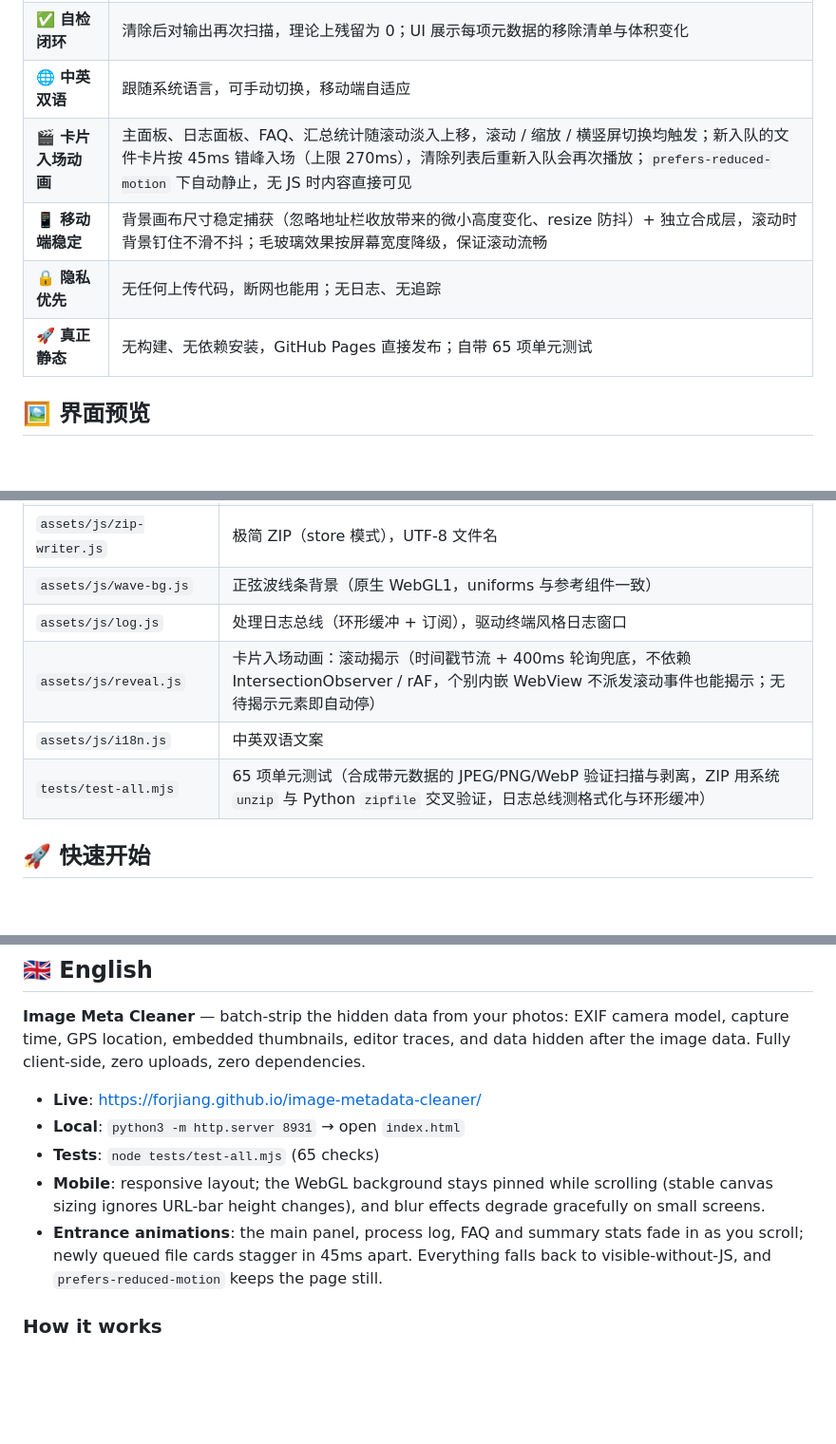
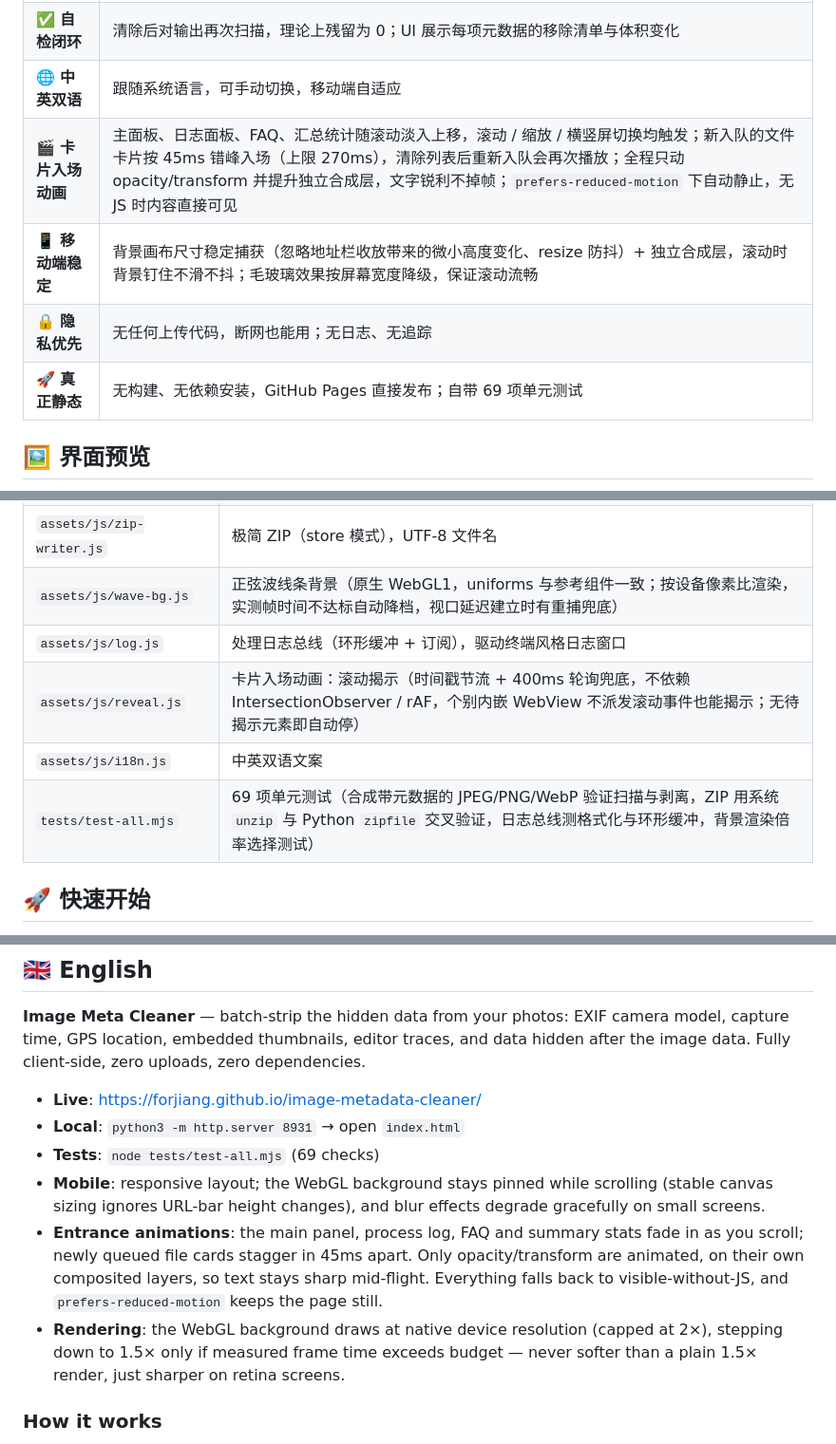
Before and after one commit to ForJiang/image-metadata-cleaner, a Markdown page: README.md, 3 parts joined by grey strips. Shown at 95% size. Rendered like a GitHub page; blank space fills up the shorter version.

Commit message:
README 更新：清晰度与动画说明、测试数 69

```diff
--- a/README.md
+++ b/README.md
@@ -22,10 +22,10 @@ English intro at the bottom → [English](#-english)
 | 🎚️ **输出可控** | JPEG 质量滑块（0.6–1.0）、保持原格式 / 全部转 JPEG / 全部转 PNG、文件名可加 `_clean` 后缀；改了选项自动重新入队 |
 | ✅ **自检闭环** | 清除后对输出再次扫描，理论上残留为 0；UI 展示每项元数据的移除清单与体积变化 |
 | 🌐 **中英双语** | 跟随系统语言，可手动切换，移动端自适应 |
-| 🎬 **卡片入场动画** | 主面板、日志面板、FAQ、汇总统计随滚动淡入上移，滚动 / 缩放 / 横竖屏切换均触发；新入队的文件卡片按 45ms 错峰入场（上限 270ms），清除列表后重新入队会再次播放；`prefers-reduced-motion` 下自动静止，无 JS 时内容直接可见 |
+| 🎬 **卡片入场动画** | 主面板、日志面板、FAQ、汇总统计随滚动淡入上移，滚动 / 缩放 / 横竖屏切换均触发；新入队的文件卡片按 45ms 错峰入场（上限 270ms），清除列表后重新入队会再次播放；全程只动 opacity/transform 并提升独立合成层，文字锐利不掉帧；`prefers-reduced-motion` 下自动静止，无 JS 时内容直接可见 |
 | 📱 **移动端稳定** | 背景画布尺寸稳定捕获（忽略地址栏收放带来的微小高度变化、resize 防抖）+ 独立合成层，滚动时背景钉住不滑不抖；毛玻璃效果按屏幕宽度降级，保证滚动流畅 |
 | 🔒 **隐私优先** | 无任何上传代码，断网也能用；无日志、无追踪 |
-| 🚀 **真正静态** | 无构建、无依赖安装，GitHub Pages 直接发布；自带 65 项单元测试 |
+| 🚀 **真正静态** | 无构建、无依赖安装，GitHub Pages 直接发布；自带 69 项单元测试 |
 
 ## 🖼️ 界面预览
 
@@ -50,11 +50,11 @@ English intro at the bottom → [English](#-english)
 | `assets/js/metadata-scan.js` | JPEG 段遍历 + TIFF/EXIF 解析（含 GPS DMS→十进制换算）、PNG 块解析、WebP chunk 解析 |
 | `assets/js/strip.js` | 编码后强制拆段：JPEG 去 APPn/COM/尾部、PNG 去 tEXt/zTXt/iTXt/eXIf、WebP 去 EXIF/XMP/ICCP |
 | `assets/js/zip-writer.js` | 极简 ZIP（store 模式），UTF-8 文件名 |
-| `assets/js/wave-bg.js` | 正弦波线条背景（原生 WebGL1，uniforms 与参考组件一致） |
+| `assets/js/wave-bg.js` | 正弦波线条背景（原生 WebGL1，uniforms 与参考组件一致；按设备像素比渲染，实测帧时间不达标自动降档，视口延迟建立时有重捕兜底） |
 | `assets/js/log.js` | 处理日志总线（环形缓冲 + 订阅），驱动终端风格日志窗口 |
 | `assets/js/reveal.js` | 卡片入场动画：滚动揭示（时间戳节流 + 400ms 轮询兜底，不依赖 IntersectionObserver / rAF，个别内嵌 WebView 不派发滚动事件也能揭示；无待揭示元素即自动停） |
 | `assets/js/i18n.js` | 中英双语文案 |
-| `tests/test-all.mjs` | 65 项单元测试（合成带元数据的 JPEG/PNG/WebP 验证扫描与剥离，ZIP 用系统 `unzip` 与 Python `zipfile` 交叉验证，日志总线测格式化与环形缓冲） |
+| `tests/test-all.mjs` | 69 项单元测试（合成带元数据的 JPEG/PNG/WebP 验证扫描与剥离，ZIP 用系统 `unzip` 与 Python `zipfile` 交叉验证，日志总线测格式化与环形缓冲，背景渲染倍率选择测试） |
 
 ## 🚀 快速开始
 
@@ -91,9 +91,10 @@ node tests/test-all.mjs   # 或 npm test
 
 - **Live**: <https://forjiang.github.io/image-metadata-cleaner/>
 - **Local**: `python3 -m http.server 8931` → open `index.html`
-- **Tests**: `node tests/test-all.mjs` (65 checks)
+- **Tests**: `node tests/test-all.mjs` (69 checks)
 - **Mobile**: responsive layout; the WebGL background stays pinned while scrolling (stable canvas sizing ignores URL-bar height changes), and blur effects degrade gracefully on small screens.
-- **Entrance animations**: the main panel, process log, FAQ and summary stats fade in as you scroll; newly queued file cards stagger in 45ms apart. Everything falls back to visible-without-JS, and `prefers-reduced-motion` keeps the page still.
+- **Entrance animations**: the main panel, process log, FAQ and summary stats fade in as you scroll; newly queued file cards stagger in 45ms apart. Only opacity/transform are animated, on their own composited layers, so text stays sharp mid-flight. Everything falls back to visible-without-JS, and `prefers-reduced-motion` keeps the page still.
+- **Rendering**: the WebGL background draws at native device resolution (capped at 2×), stepping down to 1.5× only if measured frame time exceeds budget — never softer than a plain 1.5× render, just sharper on retina screens.
 
 ### How it works
 
```
Also changed, not shown: other parts of README.md (+2 -2 lines).
